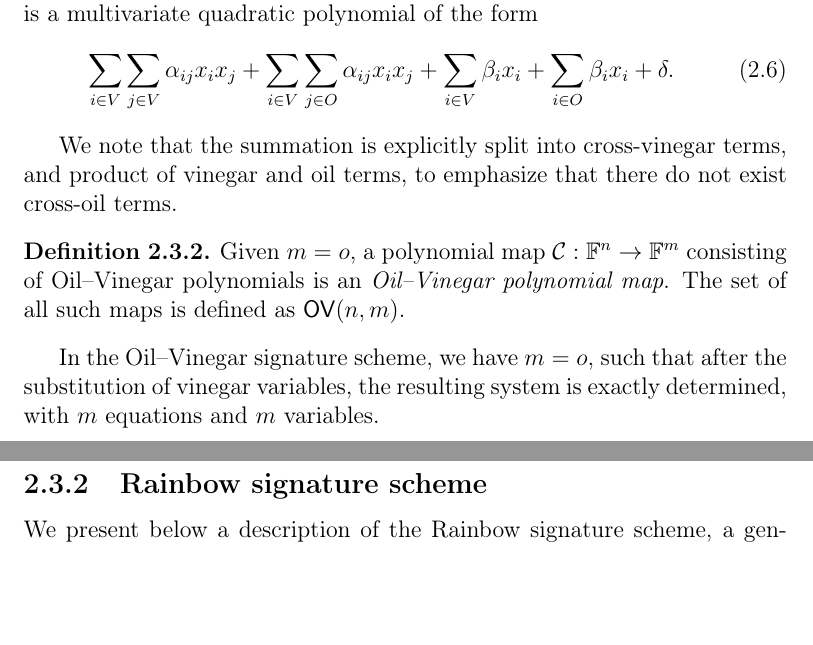
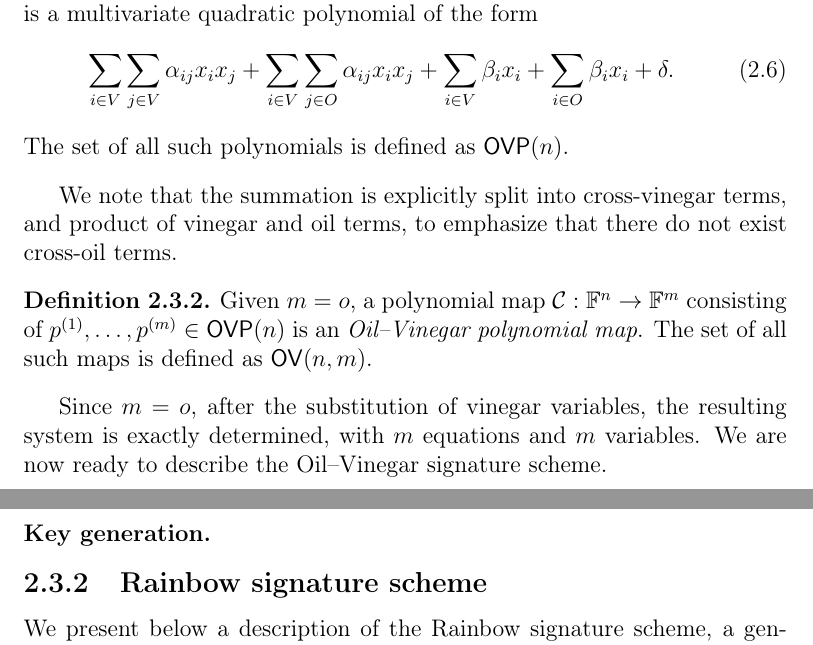
Before and after one commit to zambonin/msc, a LaTeX thesis (main.tex): two parts of pages 21 and 22 of 49, joined at a grey line, cut so that both start at the same text, the shorter picture padded with empty space. Compiled offline with pdfLaTeX.

Commit message:
overleaf_to_git: update main.tex from r7662 to r7674

```diff
--- a/main.tex
+++ b/main.tex
@@ -479,15 +479,20 @@ Consider a finite field $\mathbb{F}$ and $v, o \in \mathbb{N}$. These integers r
       + \sum_{i \in O} \beta_{i} x_{i}
       + \delta.
   \end{align}
+  The set of all such polynomials is defined as $\mathsf{OVP}(n)$.
 \end{definition}
 
 We note that the summation is explicitly split into cross-vinegar terms, and product of vinegar and oil terms, to emphasize that there do not exist cross-oil terms.
 
 \begin{definition}
-  Given $m = o$, a polynomial map $\mathcal{C} : \mathbb{F}^{n} \to \mathbb{F}^{m}$ consisting of Oil--Vinegar polynomials is an \emph{Oil--Vinegar polynomial map}. The set of all such maps is defined as $\mathsf{OV}(n, m)$.
+  Given $m = o$, a polynomial map $\mathcal{C} : \mathbb{F}^{n} \to \mathbb{F}^{m}$ consisting of $p^{(1)}, \dots, p^{(m)} \in \mathsf{OVP}(n)$ is an \emph{Oil--Vinegar polynomial map}. The set of all such maps is defined as $\mathsf{OV}(n, m)$.
 \end{definition}
 
-In the Oil--Vinegar signature scheme, we have $m = o$, such that after the substitution of vinegar variables, the resulting system is exactly determined, with $m$ equations and $m$ variables.
+Since $m = o$, after the substitution of vinegar variables, the resulting system is exactly determined, with $m$ equations and $m$ variables. We are now ready to describe the Oil--Vinegar signature scheme.
+
+\subsubsection{Key generation.}
+
+
 
 % TODO replace S, F, T by L1, L2 and C
 % TODO underlying problems
```
